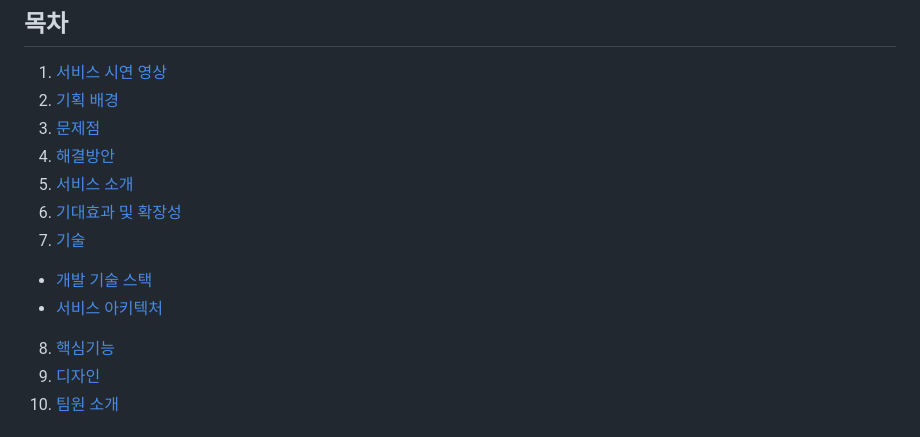
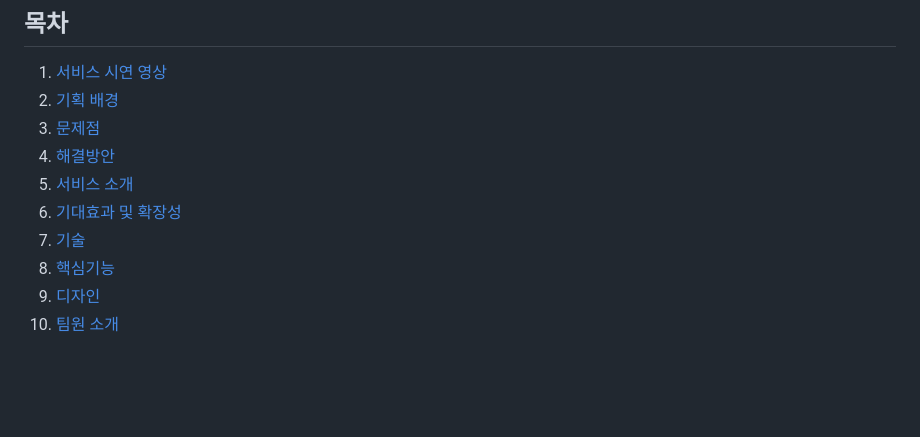
Before and after one commit to Diving-Seagull/gandang, a Markdown page: README.md, the part around the change. GitHub-like rendering; blank space fills up the shorter version.

Commit message:
docs: README 작성

```diff
--- a/README.md
+++ b/README.md
@@ -12,8 +12,6 @@
 5. [서비스 소개](#서비스-소개)
 6. [기대효과 및 확장성](#기대효과-및-확장성)
 7. [기술](#기술)
-  - [개발 기술 스택](#개발-기술-스택)
-  - [서비스 아키텍처](#서비스-아키텍처)
 8. [핵심기능](#핵심기능)
 9. [디자인](#디자인)
 10. [팀원 소개](#팀원-소개)
```
